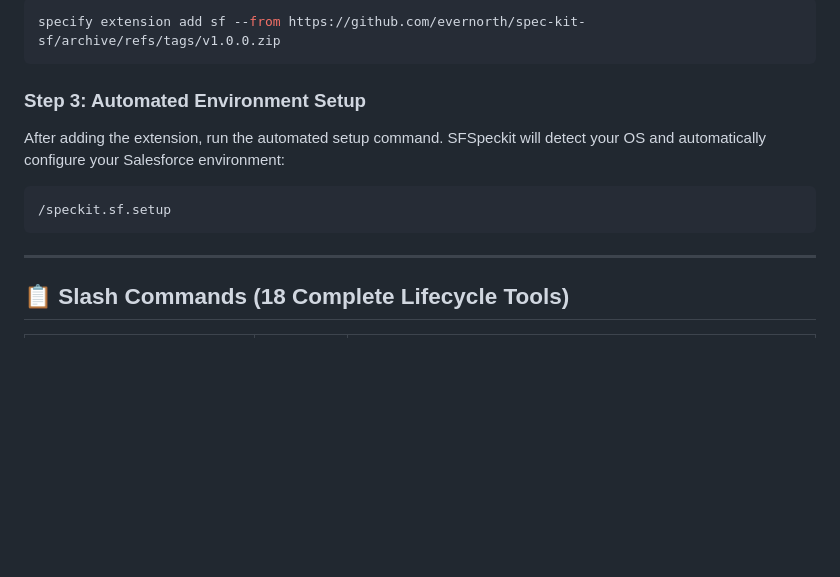
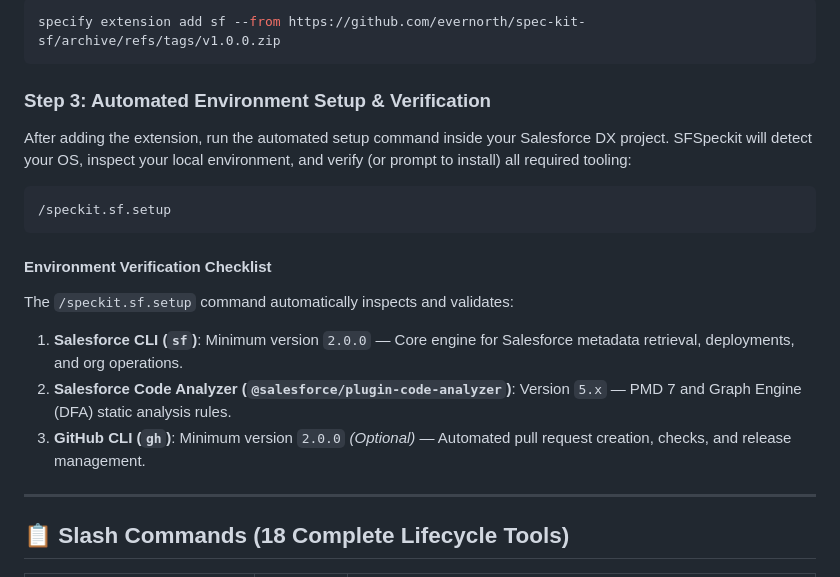
Before and after one commit to Evernorth/spec-kit-sf, a Markdown page: README.md, the part around the change. Drawn GitHub-style; blank space fills up the shorter version.

Commit message:
docs: consolidate installation steps into README and add environment verification details

````diff
--- a/README.md
+++ b/README.md
@@ -99,13 +99,20 @@ _For specific releases:_
 specify extension add sf --from https://github.com/evernorth/spec-kit-sf/archive/refs/tags/v1.0.0.zip
 ```
 
-### Step 3: Automated Environment Setup
+### Step 3: Automated Environment Setup & Verification
 
-After adding the extension, run the automated setup command. SFSpeckit will detect your OS and automatically configure your Salesforce environment:
+After adding the extension, run the automated setup command inside your Salesforce DX project. SFSpeckit will detect your OS, inspect your local environment, and verify (or prompt to install) all required tooling:
 
 ```bash
 /speckit.sf.setup
 ```
+
+#### Environment Verification Checklist
+
+The `/speckit.sf.setup` command automatically inspects and validates:
+1. **Salesforce CLI (`sf`)**: Minimum version `2.0.0` — Core engine for Salesforce metadata retrieval, deployments, and org operations.
+2. **Salesforce Code Analyzer (`@salesforce/plugin-code-analyzer`)**: Version `5.x` — PMD 7 and Graph Engine (DFA) static analysis rules.
+3. **GitHub CLI (`gh`)**: Minimum version `2.0.0` _(Optional)_ — Automated pull request creation, checks, and release management.
 
 ---
 
````
Also changed, not shown: INSTALL.md (deleted, +0 -30 lines).
